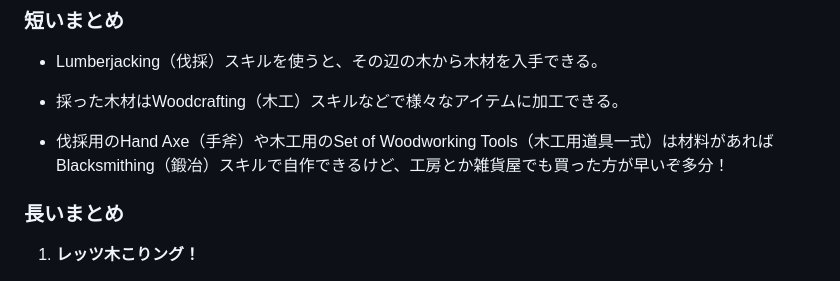
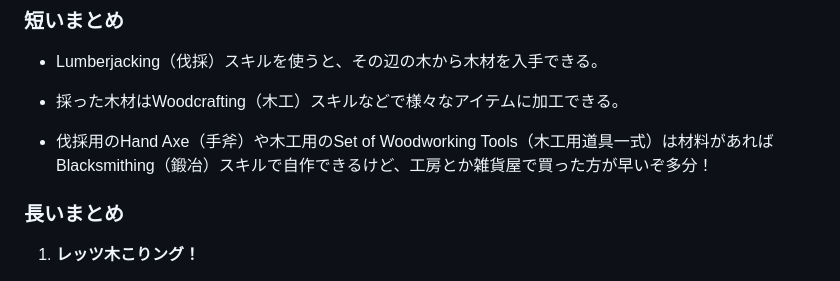
Before and after one commit to helfard/oberin, a Markdown page: md/ljandwc.md, the part around the change. Drawn GitHub-style.

```diff
--- a/md/ljandwc.md
+++ b/md/ljandwc.md
@@ -11,7 +11,7 @@
 
 * 採った木材はWoodcrafting（木工）スキルなどで様々なアイテムに加工できる。
 
-* 伐採用のHand Axe（手斧）や木工用のSet of Woodworking Tools（木工用道具一式）は材料があればBlacksmithing（鍛冶）スキルで自作できるけど、工房とか雑貨屋でも買った方が早いぞ多分！
+* 伐採用のHand Axe（手斧）や木工用のSet of Woodworking Tools（木工用道具一式）は材料があればBlacksmithing（鍛冶）スキルで自作できるけど、工房とか雑貨屋で買った方が早いぞ多分！
 
 ### 長いまとめ
 
```
